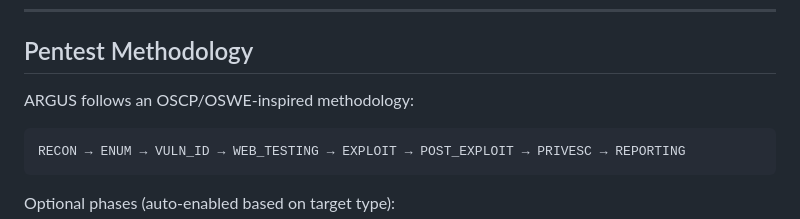
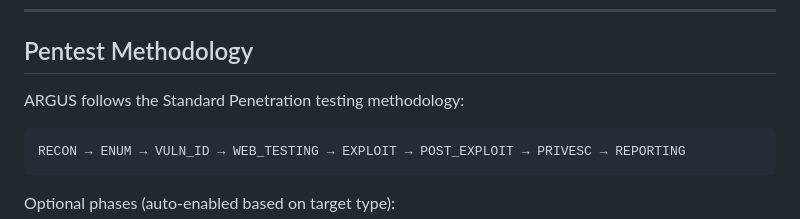
Before and after one commit to ishanb9/Advanced-Reconnaissance-Guided-Unified-Security-ARGUS, a Markdown page: README.md, the part around the change. Drawn GitHub-style.

````diff
--- a/README.md
+++ b/README.md
@@ -50,7 +50,7 @@ MongoDB  (argus_pentest)  +  Ollama LLM  +  MCP Tool Server
 
 ## Pentest Methodology
 
-ARGUS follows an OSCP/OSWE-inspired methodology:
+ARGUS follows the Standard Penetration testing methodology:
 
 ```
 RECON → ENUM → VULN_ID → WEB_TESTING → EXPLOIT → POST_EXPLOIT → PRIVESC → REPORTING
````
